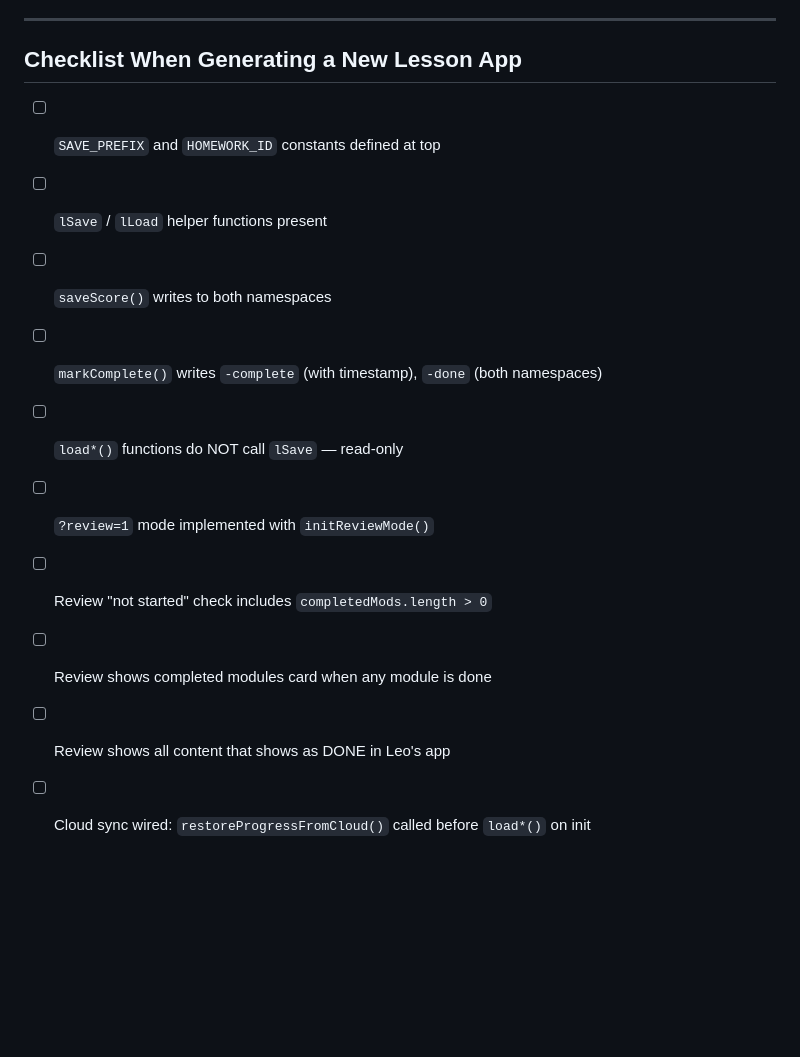
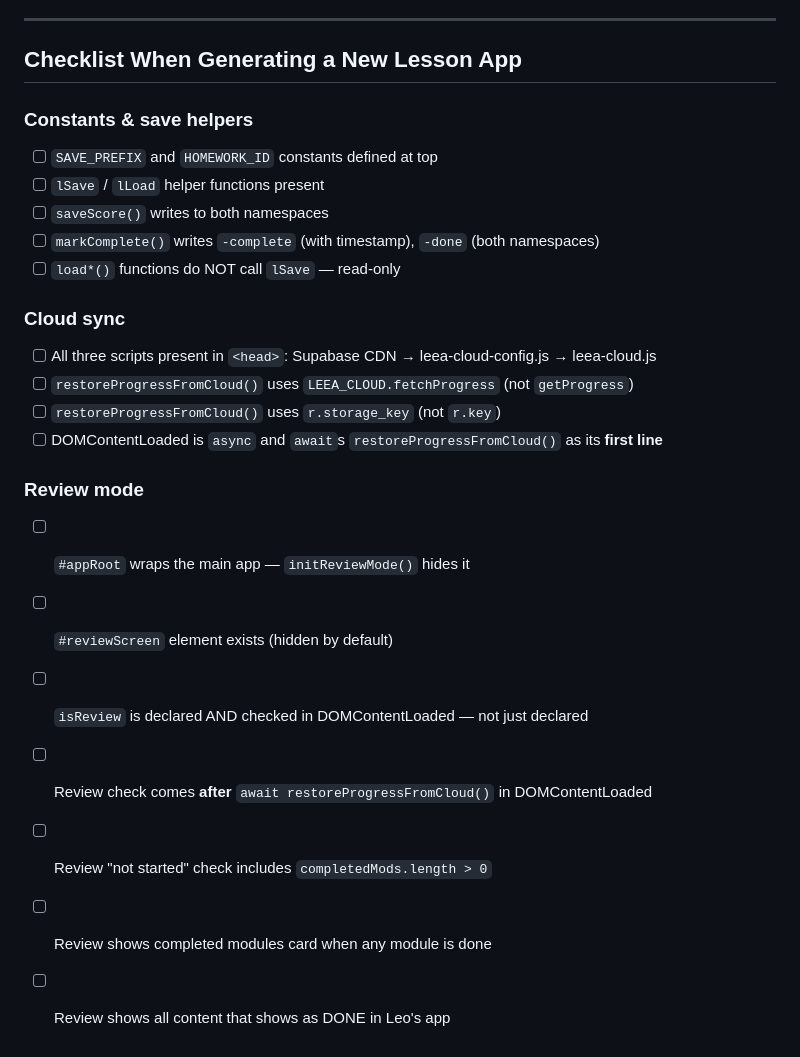
Before and after one commit to leaneritan/Leo-English-League, a Markdown page: CLAUDE.md, the part around one of its changes. Drawn GitHub-style; blank space fills up the shorter version.

```diff
--- a/CLAUDE.md
+++ b/CLAUDE.md
@@ -232,13 +287,24 @@ apps write empty strings and null arrays to localStorage on page load.
 
 ## Checklist When Generating a New Lesson App
 
+### Constants & save helpers
 - [ ] `SAVE_PREFIX` and `HOMEWORK_ID` constants defined at top
 - [ ] `lSave` / `lLoad` helper functions present
 - [ ] `saveScore()` writes to both namespaces
 - [ ] `markComplete()` writes `-complete` (with timestamp), `-done` (both namespaces)
 - [ ] `load*()` functions do NOT call `lSave` — read-only
-- [ ] `?review=1` mode implemented with `initReviewMode()`
+
+### Cloud sync
+- [ ] All three scripts present in `<head>`: Supabase CDN → leea-cloud-config.js → leea-cloud.js
+- [ ] `restoreProgressFromCloud()` uses `LEEA_CLOUD.fetchProgress` (not `getProgress`)
+- [ ] `restoreProgressFromCloud()` uses `r.storage_key` (not `r.key`)
+- [ ] DOMContentLoaded is `async` and `await`s `restoreProgressFromCloud()` as its **first line**
+
+### Review mode
+- [ ] `#appRoot` wraps the main app — `initReviewMode()` hides it
+- [ ] `#reviewScreen` element exists (hidden by default)
+- [ ] `isReview` is declared AND checked in DOMContentLoaded — not just declared
+- [ ] Review check comes **after** `await restoreProgressFromCloud()` in DOMContentLoaded
 - [ ] Review "not started" check includes `completedMods.length > 0`
 - [ ] Review shows completed modules card when any module is done
 - [ ] Review shows all content that shows as DONE in Leo's app
-- [ ] Cloud sync wired: `restoreProgressFromCloud()` called before `load*()` on init
```
Also changed, not shown: other parts of CLAUDE.md (+55 -0 lines).
